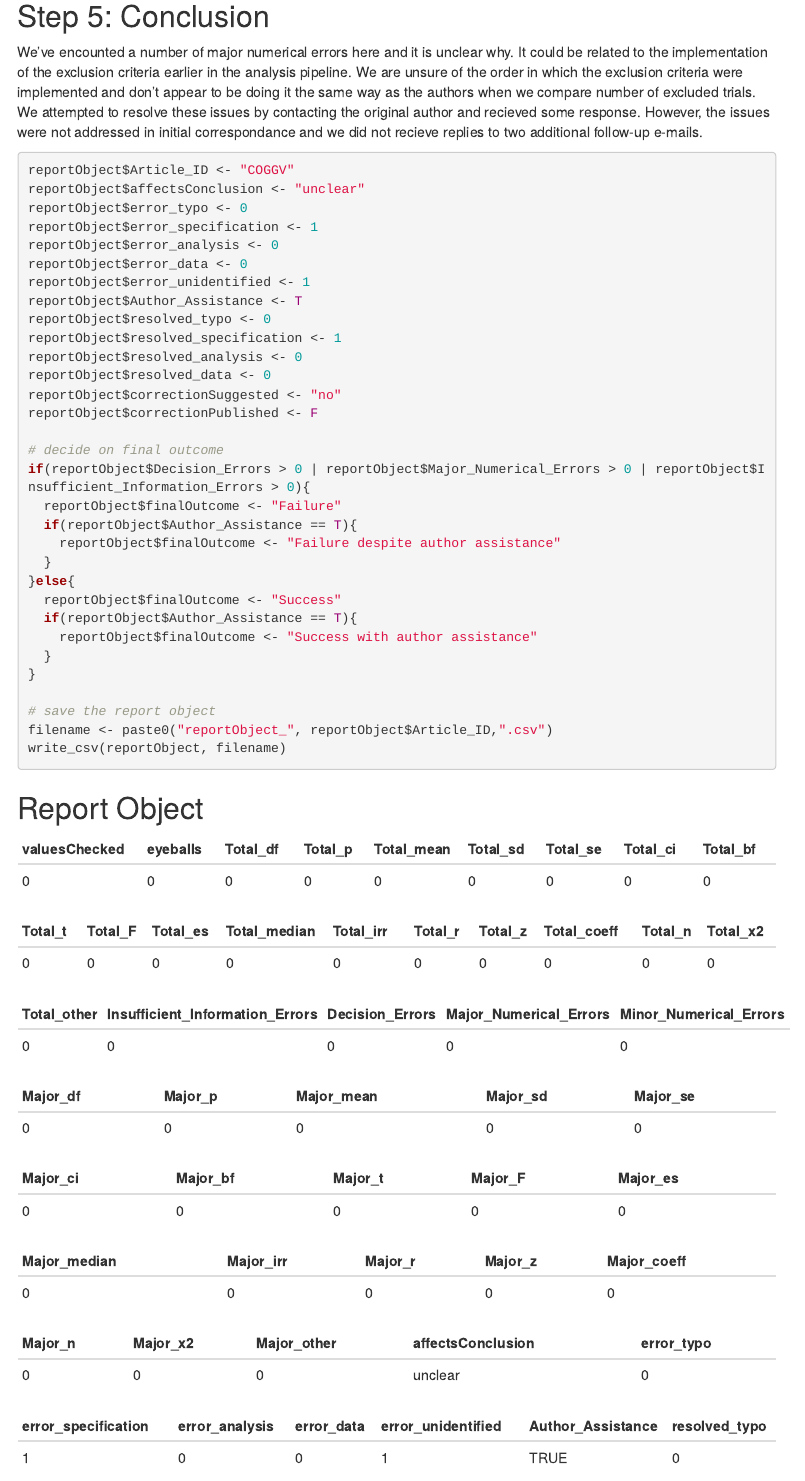
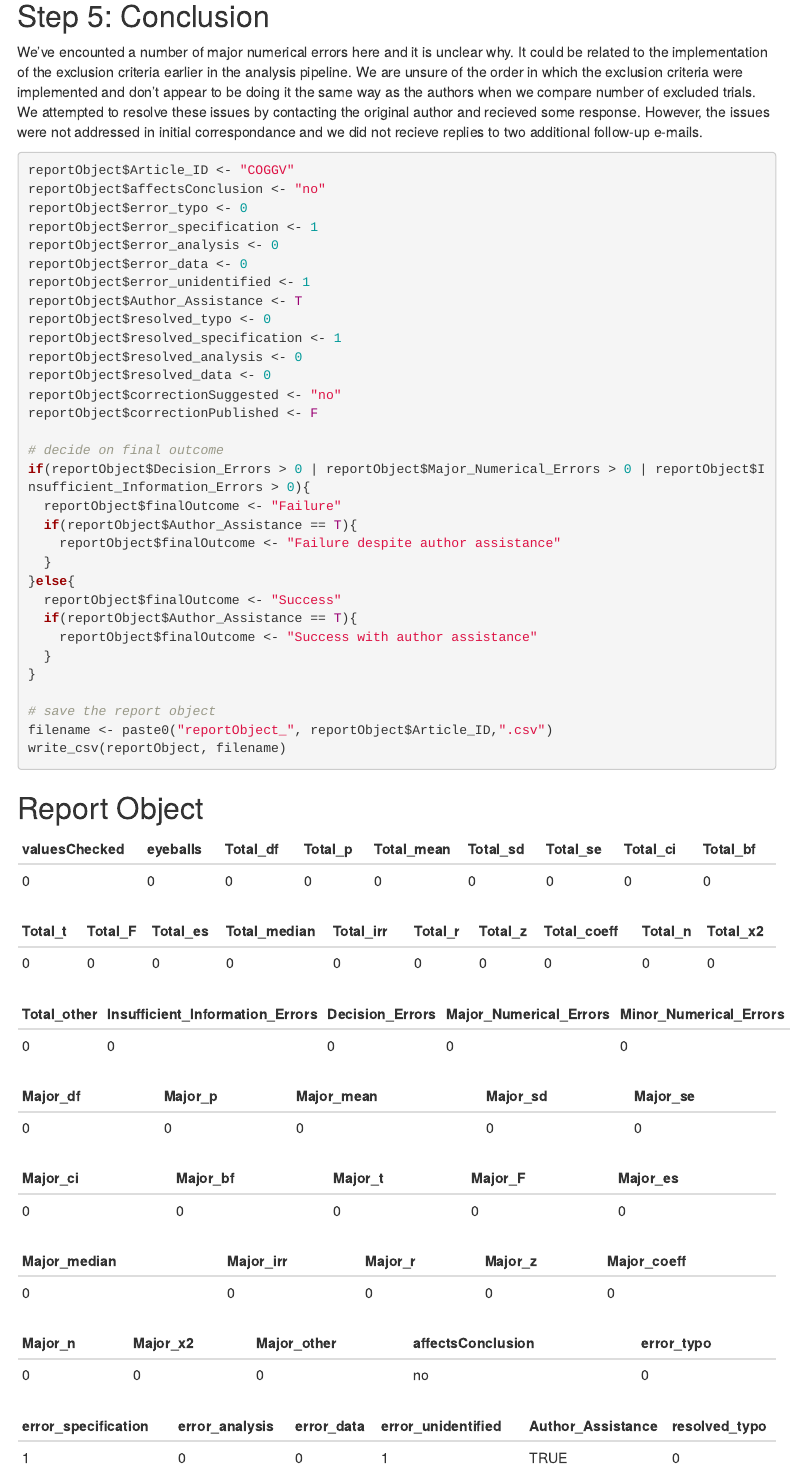
Before and after one commit to CognitionOpenDataProject/set_COGGV, an R Markdown document (finalReport.rmd): the page in a window 1100 px wide, from 14420 px down. Rendered offline with R 4.5, knitr and Pandoc, with nearby package versions; some code elsewhere in the file could not run offline; menus at the side of the page are left out.

Commit message:
adjust affects to conclusion determination

````diff
--- a/finalReport.rmd
+++ b/finalReport.rmd
@@ -345,7 +345,7 @@ We've encounted a number of major numerical errors here and it is unclear why. I
 
 ```{r}
 reportObject$Article_ID <- "COGGV"
-reportObject$affectsConclusion <- "unclear"
+reportObject$affectsConclusion <- "no"
 reportObject$error_typo <- 0
 reportObject$error_specification <- 1
 reportObject$error_analysis <- 0
--- a/reportObject_COGGV.csv
+++ b/reportObject_COGGV.csv
@@ -1,2 +1,2 @@
 Article_ID,valuesChecked,eyeballs,Total_df,Total_p,Total_mean,Total_sd,Total_se,Total_ci,Total_bf,Total_t,Total_F,Total_es,Total_median,Total_irr,Total_r,Total_z,Total_coeff,Total_n,Total_x2,Total_other,Insufficient_Information_Errors,Decision_Errors,Major_Numerical_Errors,Minor_Numerical_Errors,Major_df,Major_p,Major_mean,Major_sd,Major_se,Major_ci,Major_bf,Major_t,Major_F,Major_es,Major_median,Major_irr,Major_r,Major_z,Major_coeff,Major_n,Major_x2,Major_other,affectsConclusion,error_typo,error_specification,error_analysis,error_data,error_unidentified,Author_Assistance,resolved_typo,resolved_specification,resolved_analysis,resolved_data,correctionSuggested,correctionPublished,finalOutcome
-COGGV,36,19,5,5,8,0,8,0,0,5,0,5,0,0,0,0,0,0,0,0,0,0,5,3,0,1,0,0,0,0,0,2,0,2,0,0,0,0,0,0,0,0,unclear,0,1,0,0,1,TRUE,0,1,0,0,no,FALSE,Failure despite author assistance
+COGGV,36,19,5,5,8,0,8,0,0,5,0,5,0,0,0,0,0,0,0,0,0,0,5,3,0,1,0,0,0,0,0,2,0,2,0,0,0,0,0,0,0,0,no,0,1,0,0,1,TRUE,0,1,0,0,no,FALSE,Failure despite author assistance
````
Also changed, not shown: finalReport.html.
